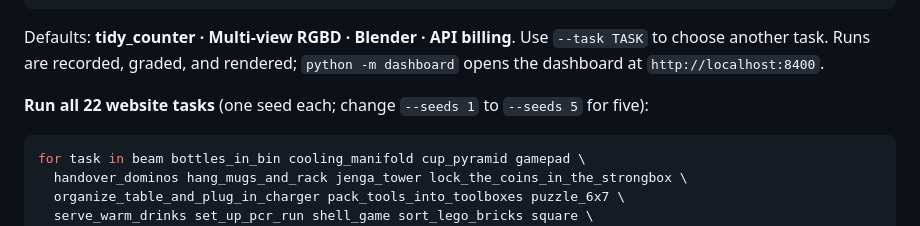
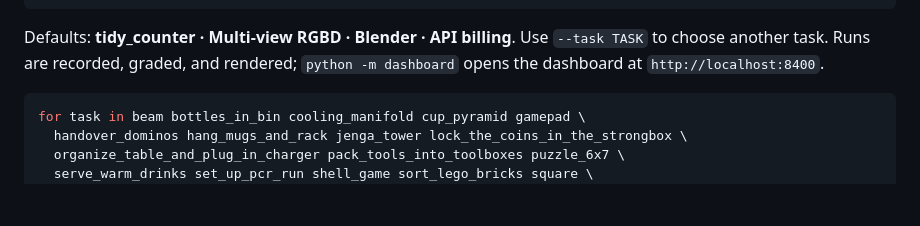
Before and after one commit to Satvik1701/RoboARCade, a Markdown page: README.md, the part around the change. Drawn GitHub-style; blank space fills up the shorter version.

Commit message:
Remove the all-tasks introductory sentence

````diff
--- a/README.md
+++ b/README.md
@@ -39,8 +39,6 @@ python -m core.run_eval --model MODEL_ID --seeds 1
 Defaults: **tidy_counter · Multi-view RGBD · Blender · API billing**.
 Use `--task TASK` to choose another task. Runs are recorded, graded, and rendered;
 `python -m dashboard` opens the dashboard at `http://localhost:8400`.
-
-**Run all 22 website tasks** (one seed each; change `--seeds 1` to `--seeds 5` for five):
 
 ```bash
 for task in beam bottles_in_bin cooling_manifold cup_pyramid gamepad \
````
